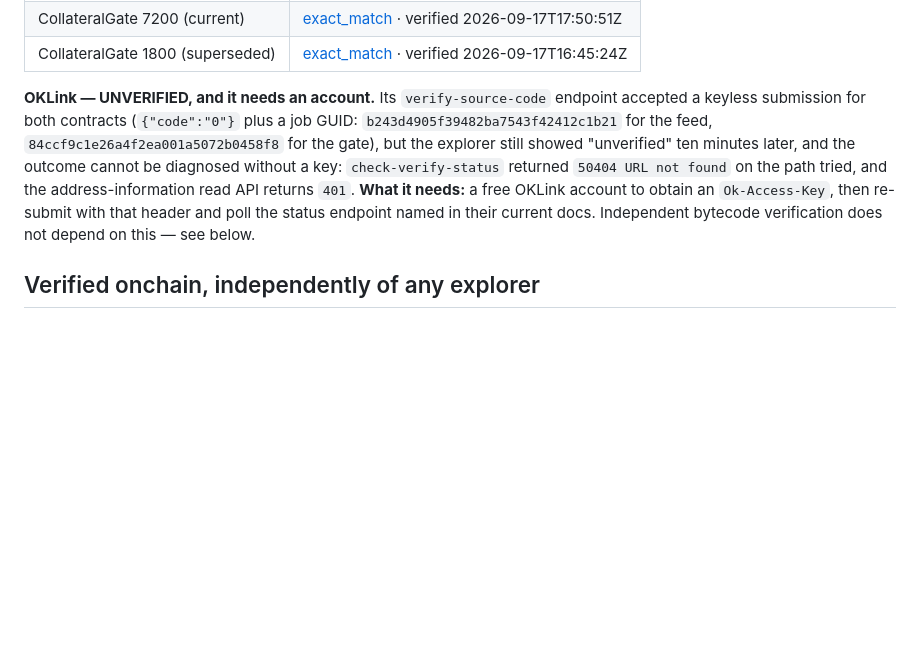
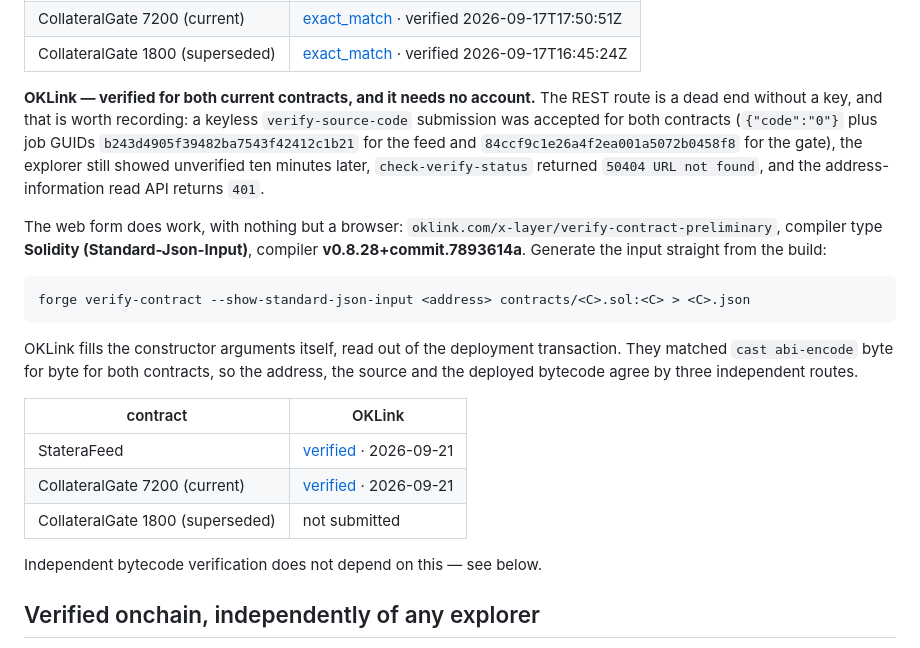
Before and after one commit to seekdaseek/statera, a Markdown page: DEPLOYMENT.md, the part around the change. Rendered like a GitHub page; blank space fills up the shorter version.

Commit message:
DEPLOYMENT: OKLink is verified for both current contracts, via the web form

````diff
--- a/DEPLOYMENT.md
+++ b/DEPLOYMENT.md
@@ -54,14 +54,33 @@ forge verify-contract <address> contracts/<C>.sol:<C> --chain 196 --verifier sou
 | CollateralGate 7200 (current) | [exact_match](https://repo.sourcify.dev/196/0x12c23e1cce2Ee3246a3161852d2CA7D6cFe4B9DA) · verified 2026-09-17T17:50:51Z |
 | CollateralGate 1800 (superseded) | [exact_match](https://repo.sourcify.dev/196/0x5Ab5C851246c7056B90245af6639e9446BF1Ad79) · verified 2026-09-17T16:45:24Z |
 
-**OKLink — UNVERIFIED, and it needs an account.** Its `verify-source-code` endpoint
-accepted a keyless submission for both contracts (`{"code":"0"}` plus a job GUID:
-`b243d4905f39482ba7543f42412c1b21` for the feed, `84ccf9c1e26a4f2ea001a5072b0458f8`
-for the gate), but the explorer still showed "unverified" ten minutes later, and the
-outcome cannot be diagnosed without a key: `check-verify-status` returned
-`50404 URL not found` on the path tried, and the address-information read API returns
-`401`. **What it needs:** a free OKLink account to obtain an `Ok-Access-Key`, then
-re-submit with that header and poll the status endpoint named in their current docs.
+**OKLink — verified for both current contracts, and it needs no account.**
+The REST route is a dead end without a key, and that is worth recording: a keyless
+`verify-source-code` submission was accepted for both contracts (`{"code":"0"}` plus job
+GUIDs `b243d4905f39482ba7543f42412c1b21` for the feed and `84ccf9c1e26a4f2ea001a5072b0458f8`
+for the gate), the explorer still showed unverified ten minutes later,
+`check-verify-status` returned `50404 URL not found`, and the address-information read
+API returns `401`.
+
+The web form does work, with nothing but a browser:
+`oklink.com/x-layer/verify-contract-preliminary`, compiler type
+**Solidity (Standard-Json-Input)**, compiler **v0.8.28+commit.7893614a**. Generate the
+input straight from the build:
+
+```
+forge verify-contract --show-standard-json-input <address> contracts/<C>.sol:<C> > <C>.json
+```
+
+OKLink fills the constructor arguments itself, read out of the deployment transaction.
+They matched `cast abi-encode` byte for byte for both contracts, so the address, the
+source and the deployed bytecode agree by three independent routes.
+
+| contract | OKLink |
+|---|---|
+| StateraFeed | [verified](https://www.oklink.com/x-layer/evm/address/0x879d9a5d1Fa688DDf94b13361490746Faf8b784C/contract) · 2026-09-21 |
+| CollateralGate 7200 (current) | [verified](https://www.oklink.com/x-layer/evm/address/0x12c23e1cce2Ee3246a3161852d2CA7D6cFe4B9DA/contract) · 2026-09-21 |
+| CollateralGate 1800 (superseded) | not submitted |
+
 Independent bytecode verification does not depend on this — see below.
 
 ## Verified onchain, independently of any explorer
````
